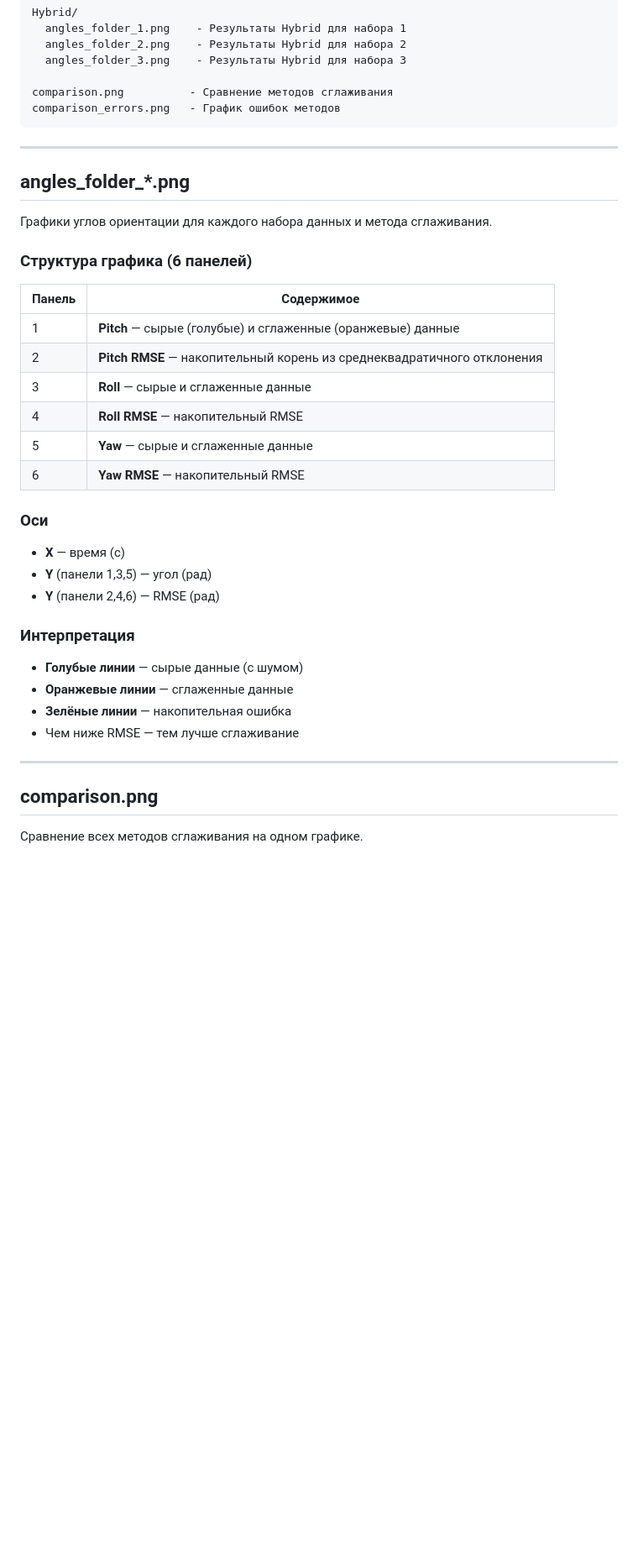
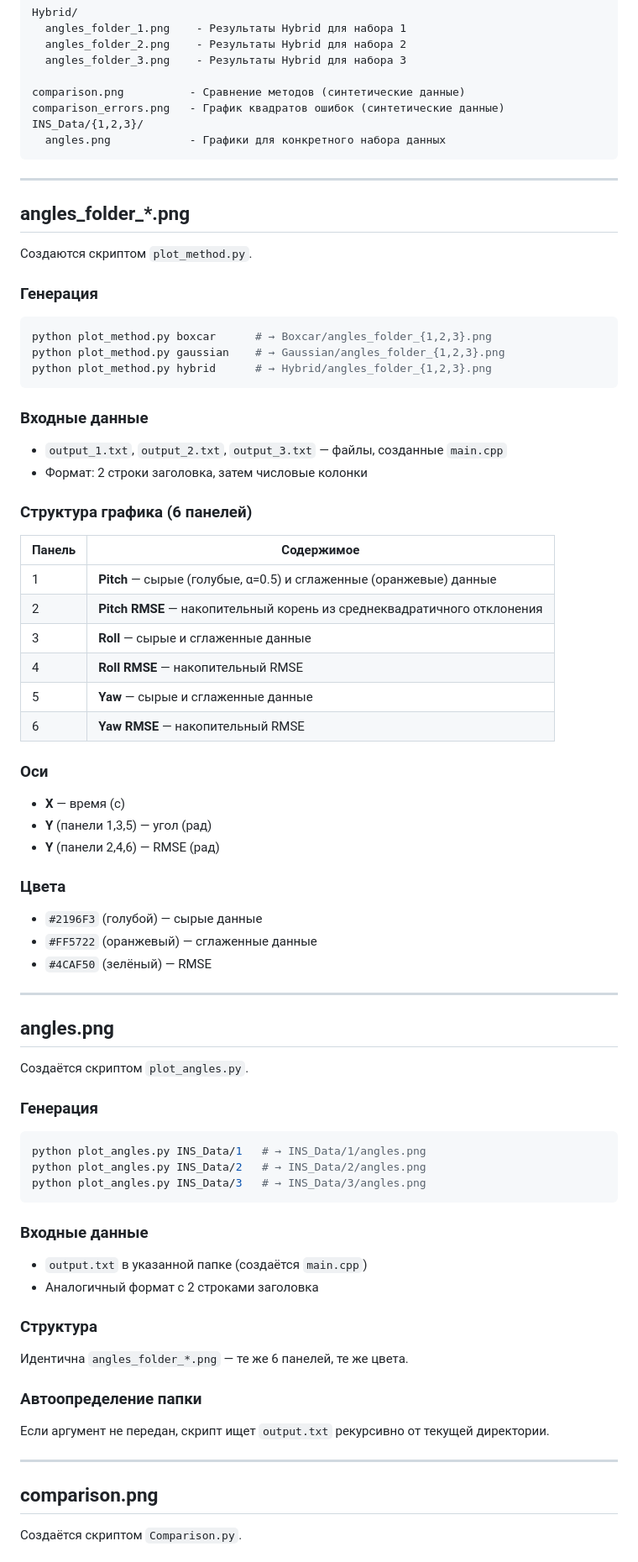
Before and after one commit to STUDENTS-ITT/ITT_Students, a Markdown page: Описание_графики.md, the part around one of its changes. Shown at 84% size. Drawn GitHub-style; blank space fills up the shorter version.

````diff
--- a/Описание_графики.md
+++ b/Описание_графики.md
@@ -18,21 +18,35 @@ Hybrid/
   angles_folder_2.png    - Результаты Hybrid для набора 2
   angles_folder_3.png    - Результаты Hybrid для набора 3
 
-comparison.png          - Сравнение методов сглаживания
-comparison_errors.png   - График ошибок методов
+comparison.png          - Сравнение методов (синтетические данные)
+comparison_errors.png   - График квадратов ошибок (синтетические данные)
+INS_Data/{1,2,3}/
+  angles.png            - Графики для конкретного набора данных
 ```
 
 ---
 
 ## angles_folder_*.png
 
-Графики углов ориентации для каждого набора данных и метода сглаживания.
+Создаются скриптом `plot_method.py`.
+
+### Генерация
+
+```bash
+python plot_method.py boxcar      # → Boxcar/angles_folder_{1,2,3}.png
+python plot_method.py gaussian    # → Gaussian/angles_folder_{1,2,3}.png
+python plot_method.py hybrid      # → Hybrid/angles_folder_{1,2,3}.png
+```
+
+### Входные данные
+- `output_1.txt`, `output_2.txt`, `output_3.txt` — файлы, созданные `main.cpp`
+- Формат: 2 строки заголовка, затем числовые колонки
 
 ### Структура графика (6 панелей)
 
 | Панель | Содержимое |
 |--------|------------|
-| 1 | **Pitch** — сырые (голубые) и сглаженные (оранжевые) данные |
+| 1 | **Pitch** — сырые (голубые, α=0.5) и сглаженные (оранжевые) данные |
 | 2 | **Pitch RMSE** — накопительный корень из среднеквадратичного отклонения |
 | 3 | **Roll** — сырые и сглаженные данные |
 | 4 | **Roll RMSE** — накопительный RMSE |
@@ -40,21 +54,42 @@ comparison_errors.png   - График ошибок методов
 | 6 | **Yaw RMSE** — накопительный RMSE |
 
 ### Оси
-
 - **X** — время (с)
 - **Y** (панели 1,3,5) — угол (рад)
 - **Y** (панели 2,4,6) — RMSE (рад)
 
-### Интерпретация
+### Цвета
+- `#2196F3` (голубой) — сырые данные
+- `#FF5722` (оранжевый) — сглаженные данные
+- `#4CAF50` (зелёный) — RMSE
 
-- **Голубые линии** — сырые данные (с шумом)
-- **Оранжевые линии** — сглаженные данные
-- **Зелёные линии** — накопительная ошибка
-- Чем ниже RMSE — тем лучше сглаживание
+---
+
+## angles.png
+
+Создаётся скриптом `plot_angles.py`.
+
+### Генерация
+
+```bash
+python plot_angles.py INS_Data/1   # → INS_Data/1/angles.png
+python plot_angles.py INS_Data/2   # → INS_Data/2/angles.png
+python plot_angles.py INS_Data/3   # → INS_Data/3/angles.png
+```
+
+### Входные данные
+- `output.txt` в указанной папке (создаётся `main.cpp`)
+- Аналогичный формат с 2 строками заголовка
+
+### Структура
+Идентична `angles_folder_*.png` — те же 6 панелей, те же цвета.
+
+### Автоопределение папки
+Если аргумент не передан, скрипт ищет `output.txt` рекурсивно от текущей директории.
 
 ---
 
 ## comparison.png
 
-Сравнение всех методов сглаживания на одном графике.
+Создаётся скриптом `Comparison.py`.
 
````
Also changed, not shown: other parts of Описание_графики.md (+60 -16 lines).
